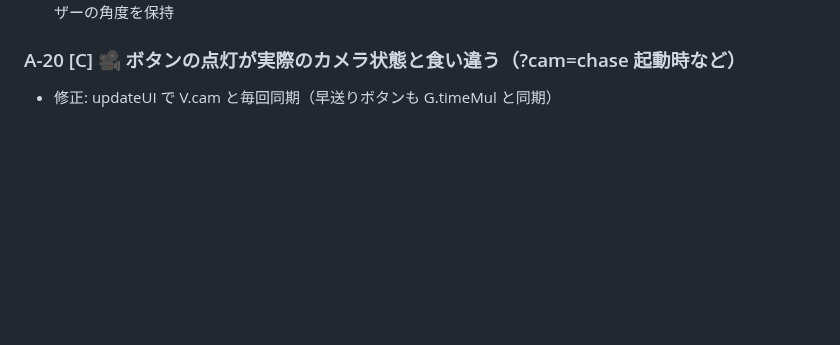
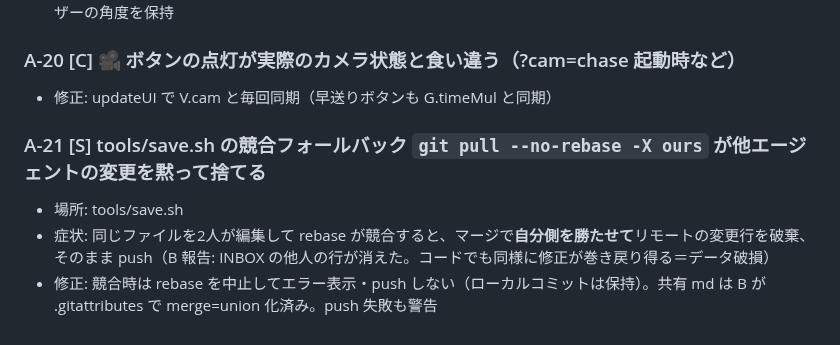
Before and after one commit to sc8z35a-collab/YOAME-CANP-Opus5.5, a Markdown page: collab/bugs/A.md, the part around the change. GitHub-like rendering; blank space fills up the shorter version.

Commit message:
docs(collab): A-21

```diff
--- a/collab/bugs/A.md
+++ b/collab/bugs/A.md
@@ -91,3 +91,8 @@
 
 ### A-20 [C] 🎥 ボタンの点灯が実際のカメラ状態と食い違う（?cam=chase 起動時など）
 - 修正: updateUI で V.cam と毎回同期（早送りボタンも G.timeMul と同期）
+
+### A-21 [S] tools/save.sh の競合フォールバック `git pull --no-rebase -X ours` が他エージェントの変更を黙って捨てる
+- 場所: tools/save.sh
+- 症状: 同じファイルを2人が編集して rebase が競合すると、マージで**自分側を勝たせて**リモートの変更行を破棄、そのまま push（B 報告: INBOX の他人の行が消えた。コードでも同様に修正が巻き戻り得る＝データ破損）
+- 修正: 競合時は rebase を中止してエラー表示・push しない（ローカルコミットは保持）。共有 md は B が .gitattributes で merge=union 化済み。push 失敗も警告
```
Also changed, not shown: collab/INBOX.md (+1 -0 lines).
